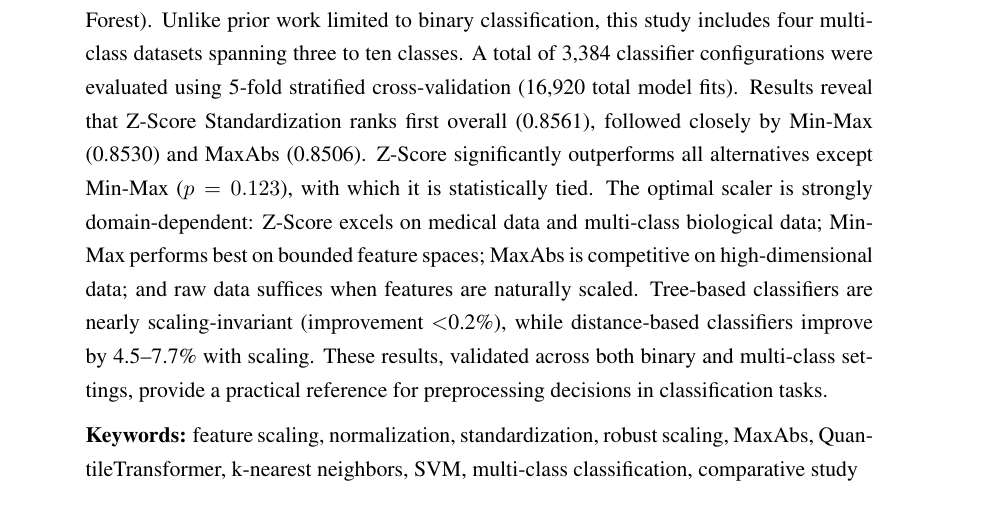
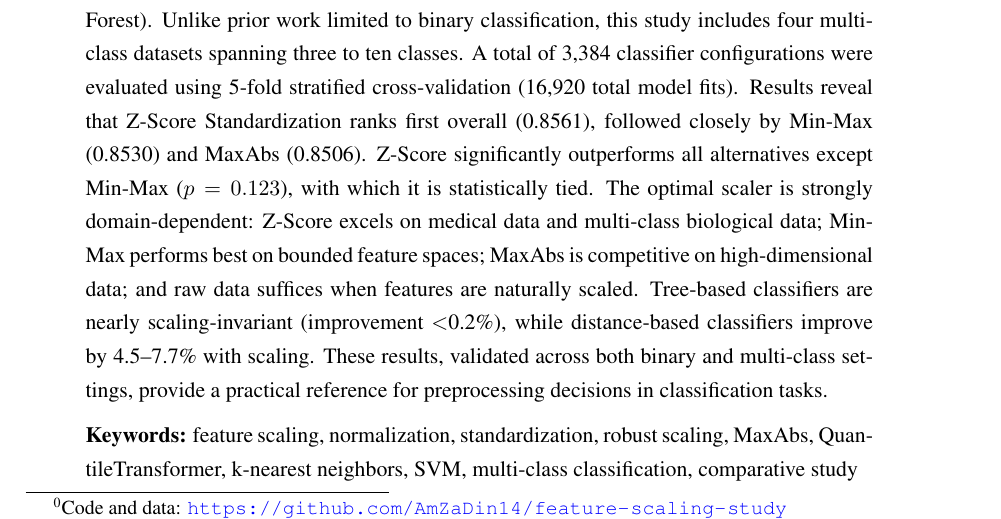
Before and after one commit to AmZaDin14/feature-scaling-study, a LaTeX paper (results/paper.tex): part of page 1 of 14, cut so that both start at the same text. The pictures show the PDF file results/paper.pdf that the author committed with the source.

Commit message:
Add repo link to paper + regenerate PDF

```diff
--- a/results/paper.tex
+++ b/results/paper.tex
@@ -51,6 +51,7 @@
 
 \hfuzz=30pt  % allow slight title overfull
 \maketitle
+\footnotetext{Code and data: \url{https://github.com/AmZaDin14/feature-scaling-study}}
 
 % ============================================================
 \begin{abstract}
```
Also changed, not shown: results/paper.md (+1 -0 lines), results/paper.pdf.
